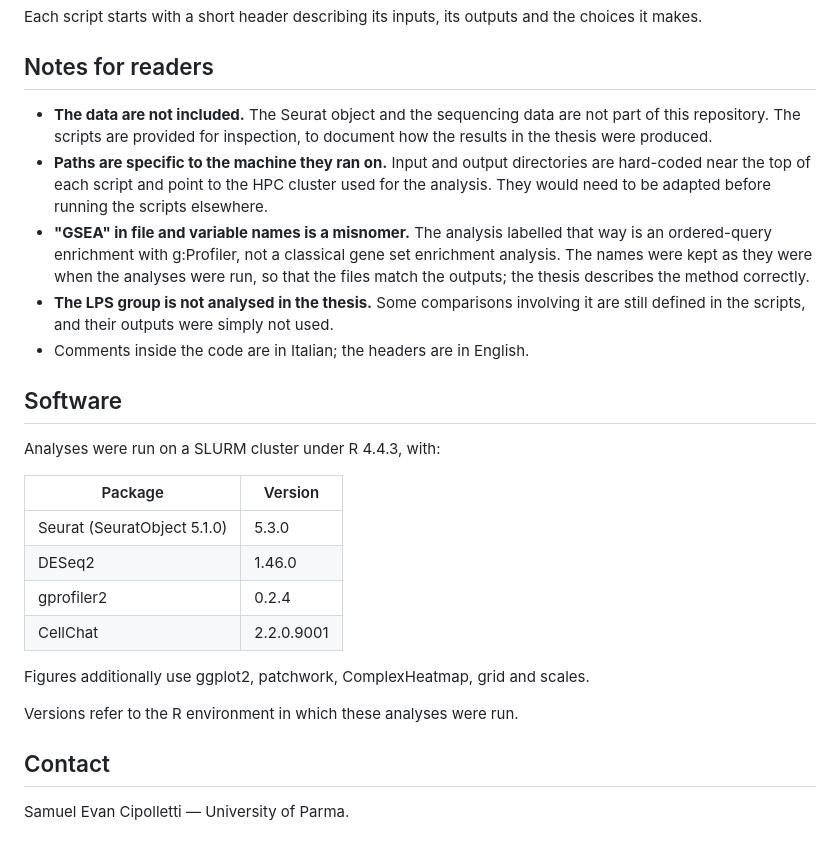
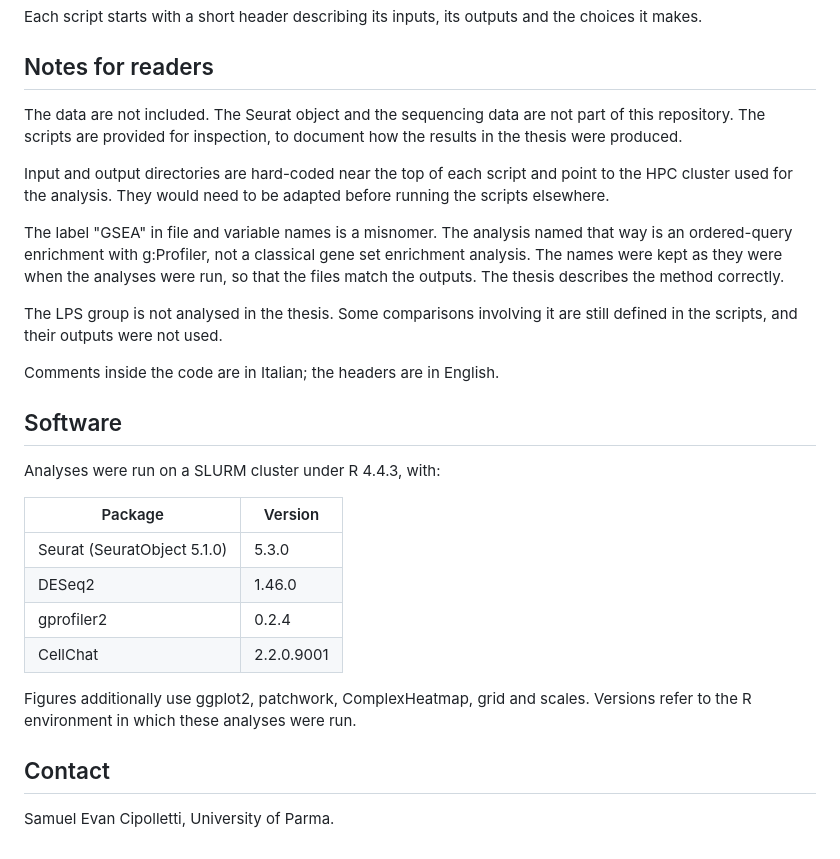
Before and after one commit to SamuelCipolletti/snRNAseq-macaque-uterus-thesis, a Markdown page: README.md, the part around one of its changes. GitHub-like rendering.

Commit message:
Fix formatting and improve clarity in README.md

```diff
--- a/README.md
+++ b/README.md
@@ -35,21 +35,24 @@ the choices it makes.
 
 ## Notes for readers
 
-- **The data are not included.** The Seurat object and the sequencing data are
-  not part of this repository. The scripts are provided for inspection, to
-  document how the results in the thesis were produced.
-- **Paths are specific to the machine they ran on.** Input and output
-  directories are hard-coded near the top of each script and point to the HPC
-  cluster used for the analysis. They would need to be adapted before running
-  the scripts elsewhere.
-- **"GSEA" in file and variable names is a misnomer.** The analysis labelled
-  that way is an ordered-query enrichment with g:Profiler, not a classical gene
-  set enrichment analysis. The names were kept as they were when the analyses
-  were run, so that the files match the outputs; the thesis describes the method
-  correctly.
-- **The LPS group is not analysed in the thesis.** Some comparisons involving it
-  are still defined in the scripts, and their outputs were simply not used.
-- Comments inside the code are in Italian; the headers are in English.
+The data are not included. The Seurat object and the sequencing data are not
+part of this repository. The scripts are provided for inspection, to document
+how the results in the thesis were produced.
+
+Input and output directories are hard-coded near the top of each script and
+point to the HPC cluster used for the analysis. They would need to be adapted
+before running the scripts elsewhere.
+
+The label "GSEA" in file and variable names is a misnomer. The analysis named
+that way is an ordered-query enrichment with g:Profiler, not a classical gene
+set enrichment analysis. The names were kept as they were when the analyses were
+run, so that the files match the outputs. The thesis describes the method
+correctly.
+
+The LPS group is not analysed in the thesis. Some comparisons involving it are
+still defined in the scripts, and their outputs were not used.
+
+Comments inside the code are in Italian; the headers are in English.
 
 ## Software
 
@@ -63,9 +66,8 @@ Analyses were run on a SLURM cluster under R 4.4.3, with:
 | CellChat | 2.2.0.9001 |
 
 Figures additionally use ggplot2, patchwork, ComplexHeatmap, grid and scales.
-
 Versions refer to the R environment in which these analyses were run.
 
 ## Contact
 
-Samuel Evan Cipolletti — University of Parma.
+Samuel Evan Cipolletti, University of Parma.
```
Also changed, not shown: other parts of README.md (+8 -8 lines).
